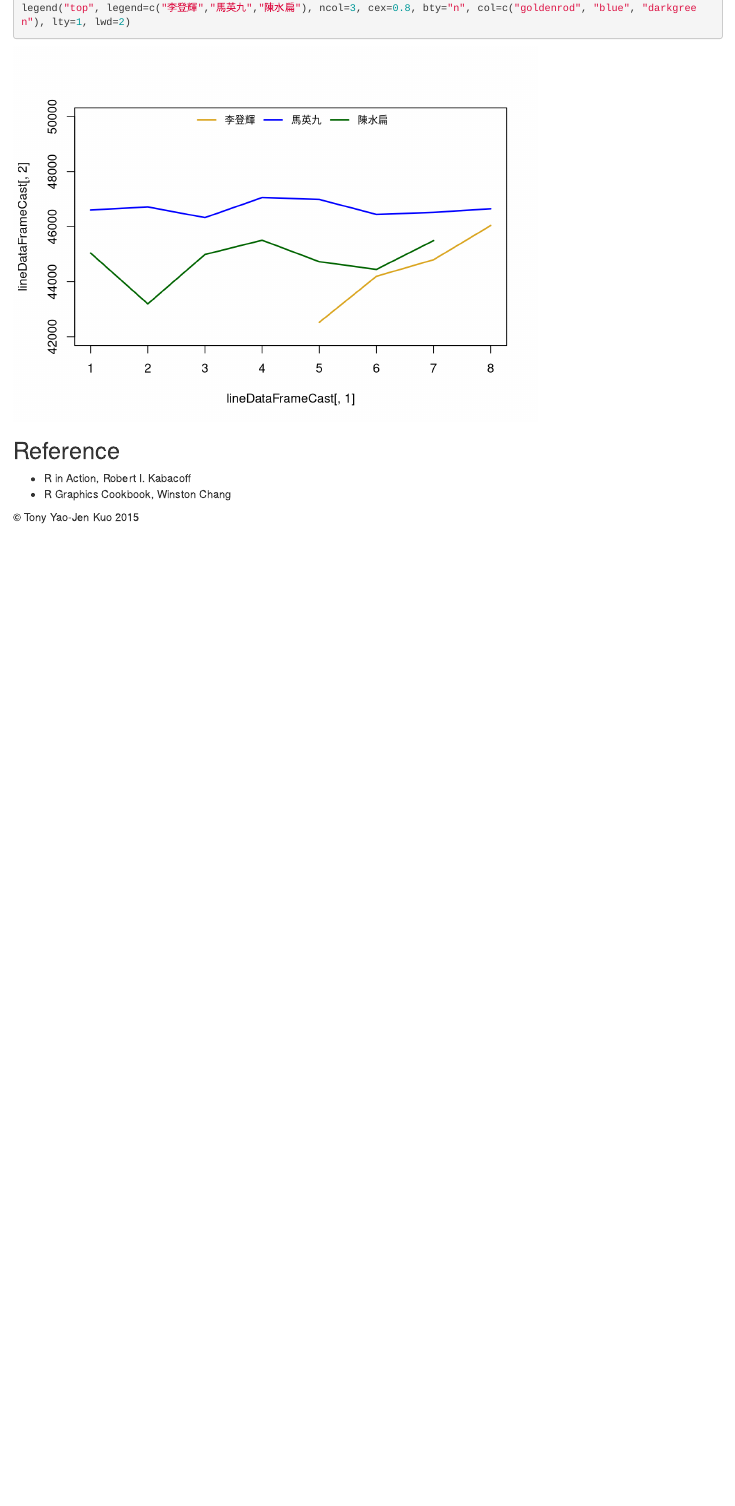
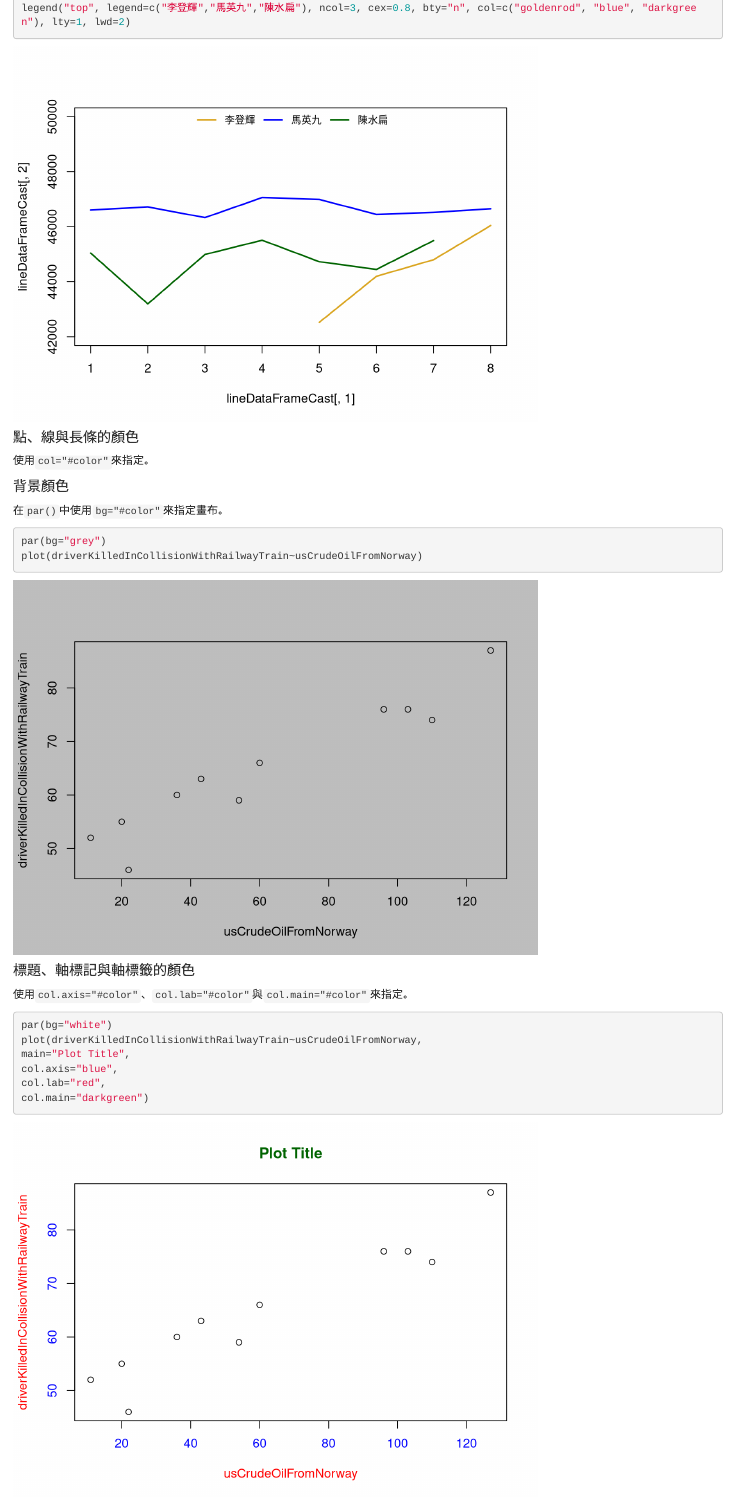
Before and after one commit to yaojenkuo/NTUTrainRL2, an R Markdown document (RL2_1.Rmd): the page in a window 1100 px wide, from 8310 px down. Rendered offline with R 4.5, knitr and Pandoc, with nearby package versions; code that draws random numbers runs with fixed seeds of ours; some code elsewhere in the file could not run offline.

Commit message:
added contents

````diff
--- a/RL2_1.Rmd
+++ b/RL2_1.Rmd
@@ -155,7 +155,31 @@ lines(lineDataFrameCast[, 4], type="l", col="darkgreen", lwd=2)
 legend("top", legend=c("李登輝","馬英九","陳水扁"), ncol=3, cex=0.8, bty="n", col=c("goldenrod", "blue", "darkgreen"), lty=1, lwd=2)
 ```
 
+#### 點、線與長條的顏色
 
+使用`col="#color"`來指定。
+
+#### 背景顏色
+
+在`par()`中使用`bg="#color"`來指定畫布。
+
+```{r}
+par(bg="grey")
+plot(driverKilledInCollisionWithRailwayTrain~usCrudeOilFromNorway)
+```
+
+#### 標題、軸標記與軸標籤的顏色
+
+使用`col.axis="#color"`、`col.lab="#color"`與`col.main="#color"`來指定。
+
+```{r}
+par(bg="white")
+plot(driverKilledInCollisionWithRailwayTrain~usCrudeOilFromNorway,
+main="Plot Title",
+col.axis="blue",
+col.lab="red",
+col.main="darkgreen")
+```
 
 ## Reference
 * R in Action, Robert I. Kabacoff
````
